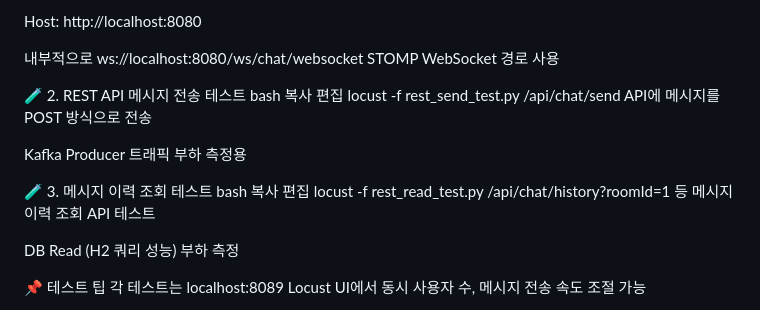
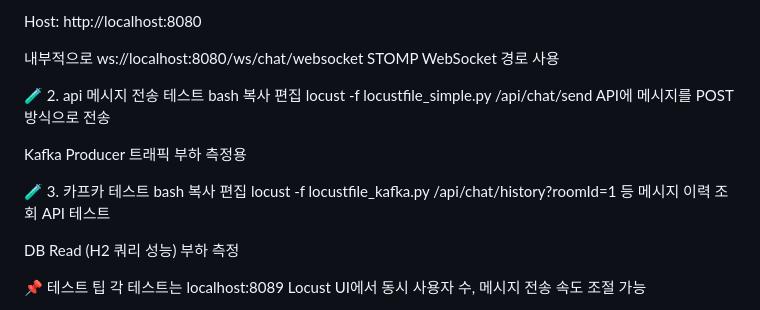
Before and after one commit to Kimjongwon1/Kafka, a Markdown page: README.md, the part around the change. Drawn GitHub-style.

```diff
--- a/README.md
+++ b/README.md
@@ -170,20 +170,20 @@ Host: http://localhost:8080
 
 내부적으로 ws://localhost:8080/ws/chat/websocket STOMP WebSocket 경로 사용
 
-🧪 2. REST API 메시지 전송 테스트
+🧪 2. api 메시지 전송 테스트
 bash
 복사
 편집
-locust -f rest_send_test.py
+locust -f locustfile_simple.py
 /api/chat/send API에 메시지를 POST 방식으로 전송
 
 Kafka Producer 트래픽 부하 측정용
 
-🧪 3. 메시지 이력 조회 테스트
+🧪 3. 카프카 테스트
 bash
 복사
 편집
-locust -f rest_read_test.py
+locust -f locustfile_kafka.py
 /api/chat/history?roomId=1 등 메시지 이력 조회 API 테스트
 
 DB Read (H2 쿼리 성능) 부하 측정
```
